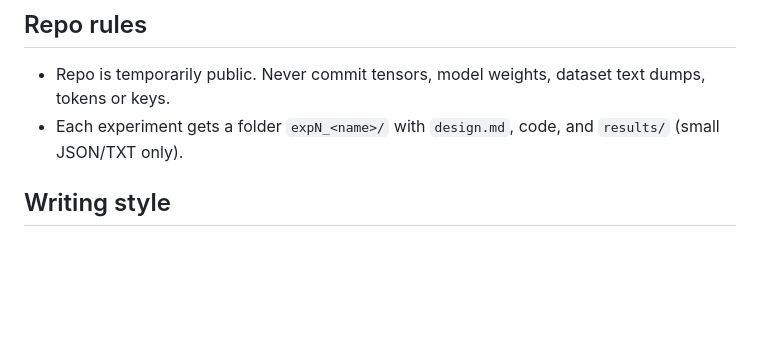
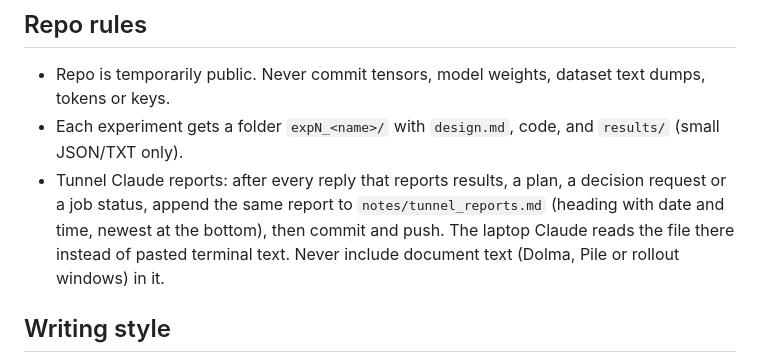
Before and after one commit to angelaho1207/urop-fall-26, a Markdown page: CLAUDE.md, the part around the change. Rendered like a GitHub page; blank space fills up the shorter version.

Commit message:
CLAUDE.md: tunnel Claude appends its reports to notes/tunnel_reports.md and pushes
Co-Authored-By: Claude Opus 5.5 <noreply@anthropic.com>

```diff
--- a/CLAUDE.md
+++ b/CLAUDE.md
@@ -51,6 +51,7 @@ Research questions (Sheng-Yu's plan):
 ## Repo rules
 - Repo is temporarily public. Never commit tensors, model weights, dataset text dumps, tokens or keys.
 - Each experiment gets a folder `expN_<name>/` with `design.md`, code, and `results/` (small JSON/TXT only).
+- Tunnel Claude reports: after every reply that reports results, a plan, a decision request or a job status, append the same report to `notes/tunnel_reports.md` (heading with date and time, newest at the bottom), then commit and push. The laptop Claude reads the file there instead of pasted terminal text. Never include document text (Dolma, Pile or rollout windows) in it.
 
 ## Writing style
 Concise, no filler. Banned words: genuinely, real, exactly, precisely, worth. No negative parallelisms or three-beat rhythms.
```
